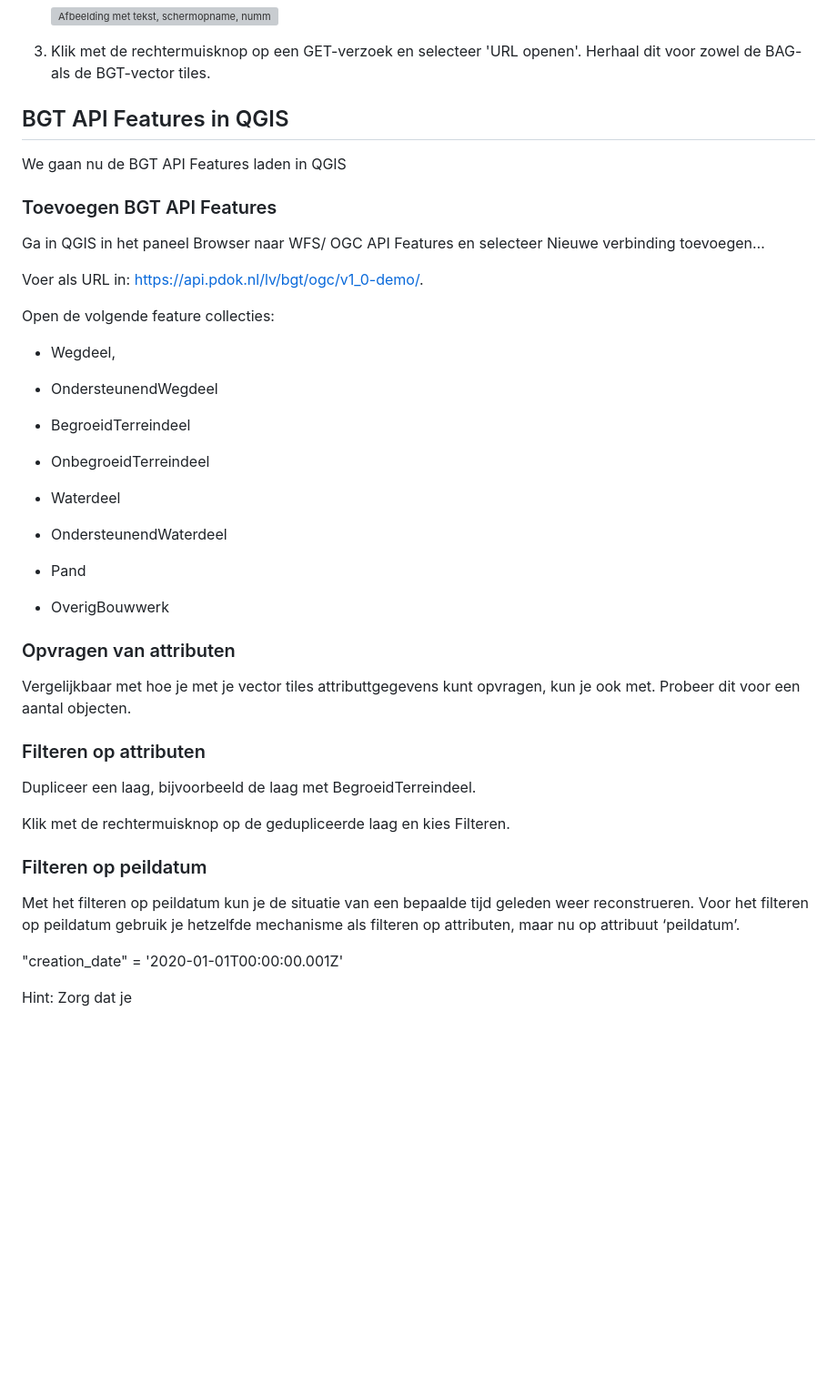
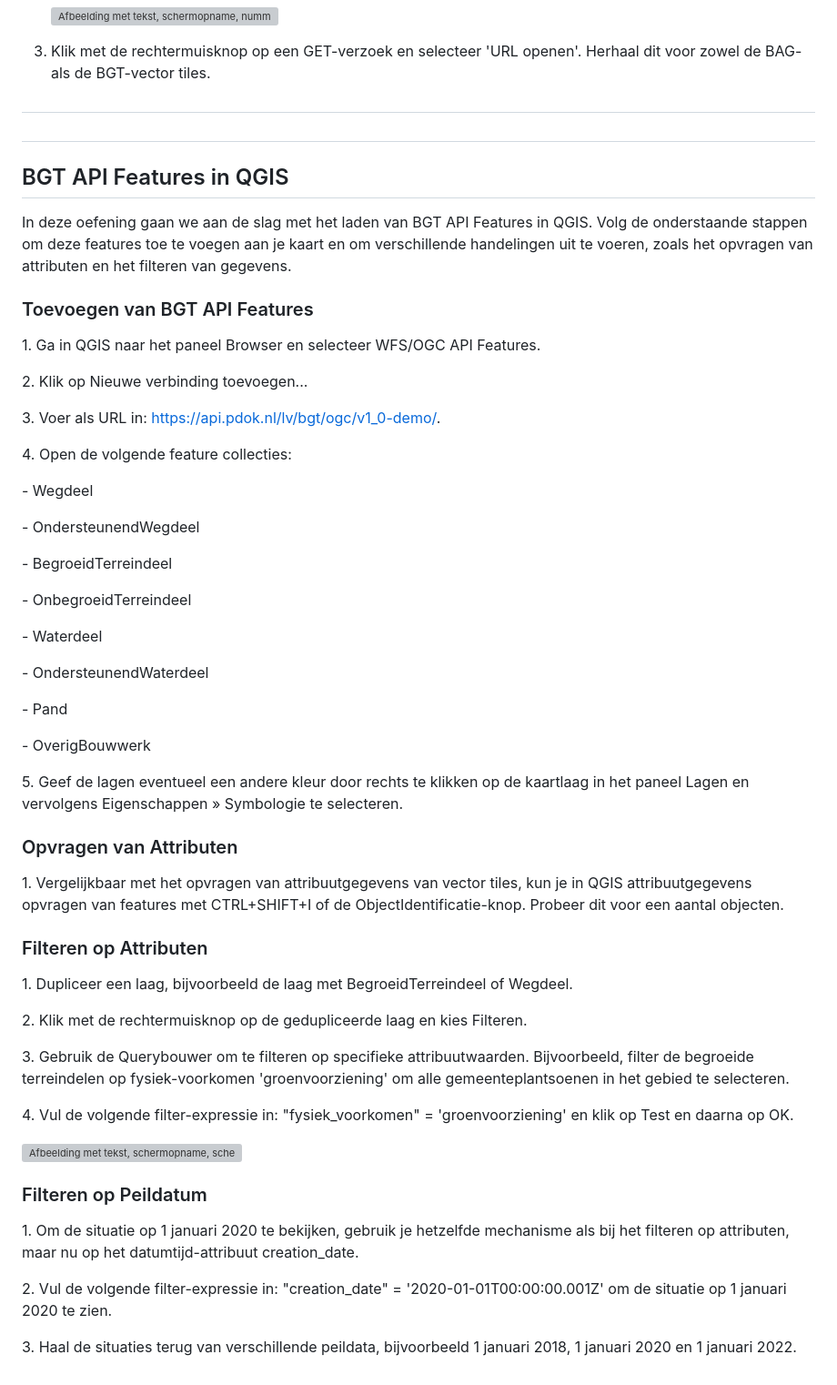
Before and after one commit to Geonovum/ogc-api-workshops, a Markdown page: 01 introductie/handson/03-ogc-apis-in-GIS-software.md, the part around the change. Shown: that part at 91% size. Drawn GitHub-style; blank space fills up the shorter version; grey boxes are pictures that could not be loaded.

```diff
--- a/01 introductie/handson/03-ogc-apis-in-GIS-software.md
+++ b/01 introductie/handson/03-ogc-apis-in-GIS-software.md
@@ -100,52 +100,77 @@ debugopties.
 3.  Klik met de rechtermuisknop op een GET-verzoek en selecteer 'URL openen'.
     Herhaal dit voor zowel de BAG- als de BGT-vector tiles.
 
+##
+
+##
+
 ## BGT API Features in QGIS
 
-We gaan nu de BGT API Features laden in QGIS
+In deze oefening gaan we aan de slag met het laden van BGT API Features in QGIS.
+Volg de onderstaande stappen om deze features toe te voegen aan je kaart en om
+verschillende handelingen uit te voeren, zoals het opvragen van attributen en
+het filteren van gegevens.
 
-### Toevoegen BGT API Features
+### Toevoegen van BGT API Features
 
-Ga in QGIS in het paneel Browser naar WFS/ OGC API Features en selecteer Nieuwe
-verbinding toevoegen…
+1\. Ga in QGIS naar het paneel Browser en selecteer WFS/OGC API Features.
 
-Voer als URL in: <https://api.pdok.nl/lv/bgt/ogc/v1_0-demo/>.
+2\. Klik op Nieuwe verbinding toevoegen...
 
-Open de volgende feature collecties:
+3\. Voer als URL in: https://api.pdok.nl/lv/bgt/ogc/v1_0-demo/.
 
--   Wegdeel,
+4\. Open de volgende feature collecties:
 
--   OndersteunendWegdeel
+\- Wegdeel
 
--   BegroeidTerreindeel
+\- OndersteunendWegdeel
 
--   OnbegroeidTerreindeel
+\- BegroeidTerreindeel
 
--   Waterdeel
+\- OnbegroeidTerreindeel
 
--   OndersteunendWaterdeel
+\- Waterdeel
 
--   Pand
+\- OndersteunendWaterdeel
 
--   OverigBouwwerk
+\- Pand
 
-### Opvragen van attributen
+\- OverigBouwwerk
 
-Vergelijkbaar met hoe je met je vector tiles attributtgegevens kunt opvragen,
-kun je ook met. Probeer dit voor een aantal objecten.
+5\. Geef de lagen eventueel een andere kleur door rechts te klikken op de
+kaartlaag in het paneel Lagen en vervolgens Eigenschappen » Symbologie te
+selecteren.
 
-### Filteren op attributen
+### Opvragen van Attributen
 
-Dupliceer een laag, bijvoorbeeld de laag met BegroeidTerreindeel.
+1\. Vergelijkbaar met het opvragen van attribuutgegevens van vector tiles, kun je
+in QGIS attribuutgegevens opvragen van features met CTRL+SHIFT+I of de
+ObjectIdentificatie-knop. Probeer dit voor een aantal objecten.
 
-Klik met de rechtermuisknop op de gedupliceerde laag en kies Filteren.
+### Filteren op Attributen
 
-### Filteren op peildatum
+1\. Dupliceer een laag, bijvoorbeeld de laag met BegroeidTerreindeel of Wegdeel.
 
-Met het filteren op peildatum kun je de situatie van een bepaalde tijd geleden
-weer reconstrueren. Voor het filteren op peildatum gebruik je hetzelfde
-mechanisme als filteren op attributen, maar nu op attribuut ‘peildatum’.
+2\. Klik met de rechtermuisknop op de gedupliceerde laag en kies Filteren.
 
-"creation_date" = '2020-01-01T00:00:00.001Z'
+3\. Gebruik de Querybouwer om te filteren op specifieke attribuutwaarden.
+Bijvoorbeeld, filter de begroeide terreindelen op fysiek-voorkomen
+'groenvoorziening' om alle gemeenteplantsoenen in het gebied te selecteren.
 
-Hint: Zorg dat je
+4\. Vul de volgende filter-expressie in: "fysiek_voorkomen" = 'groenvoorziening'
+en klik op Test en daarna op OK.
+
+![Afbeelding met tekst, schermopname, scherm, software Automatisch gegenereerde
+beschrijving](media/3eaa7663ac6493f33e04361f5161819b.png)
+
+### Filteren op Peildatum
+
+1\. Om de situatie op 1 januari 2020 te bekijken, gebruik je hetzelfde mechanisme
+als bij het filteren op attributen, maar nu op het datumtijd-attribuut
+creation_date.
+
+2\. Vul de volgende filter-expressie in: "creation_date" =
+'2020-01-01T00:00:00.001Z' om de situatie op 1 januari 2020 te zien.
+
+3\. Haal de situaties terug van verschillende peildata, bijvoorbeeld 1 januari
+2018, 1 januari 2020 en 1 januari 2022.
```
